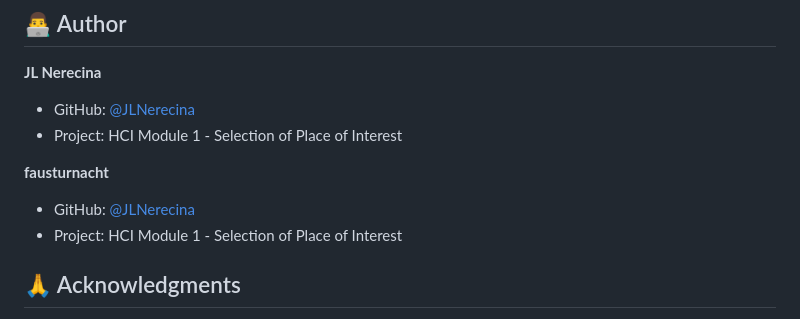
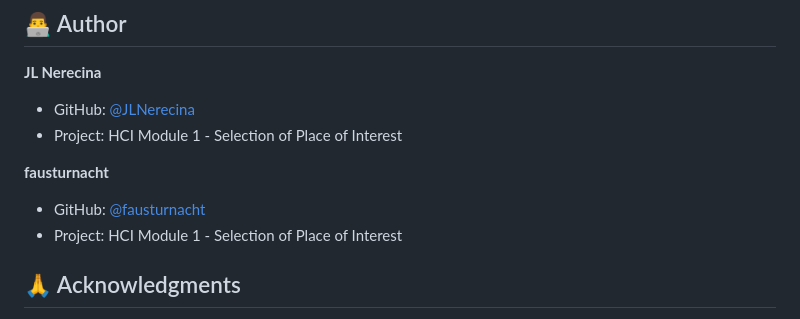
Before and after one commit to JLNerecina/HCI-Module1, a Markdown page: README.md, the part around the change. Rendered like a GitHub page.

Commit message:
Fix GitHub username for fausturnacht

```diff
--- a/README.md
+++ b/README.md
@@ -108,7 +108,7 @@ We welcome contributions! Here's how you can help:
 - Project: HCI Module 1 - Selection of Place of Interest
 
 **fausturnacht**
-- GitHub: [@JLNerecina](https://github.com/fausturnacht)
+- GitHub: [@fausturnacht](https://github.com/fausturnacht)
 - Project: HCI Module 1 - Selection of Place of Interest
 
 ## 🙏 Acknowledgments
```
